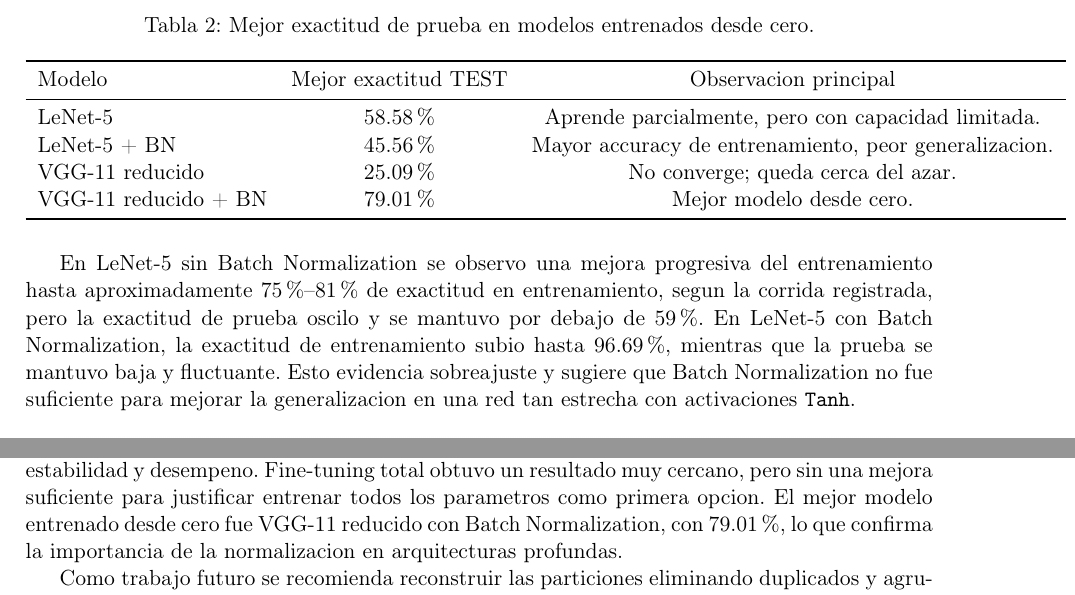
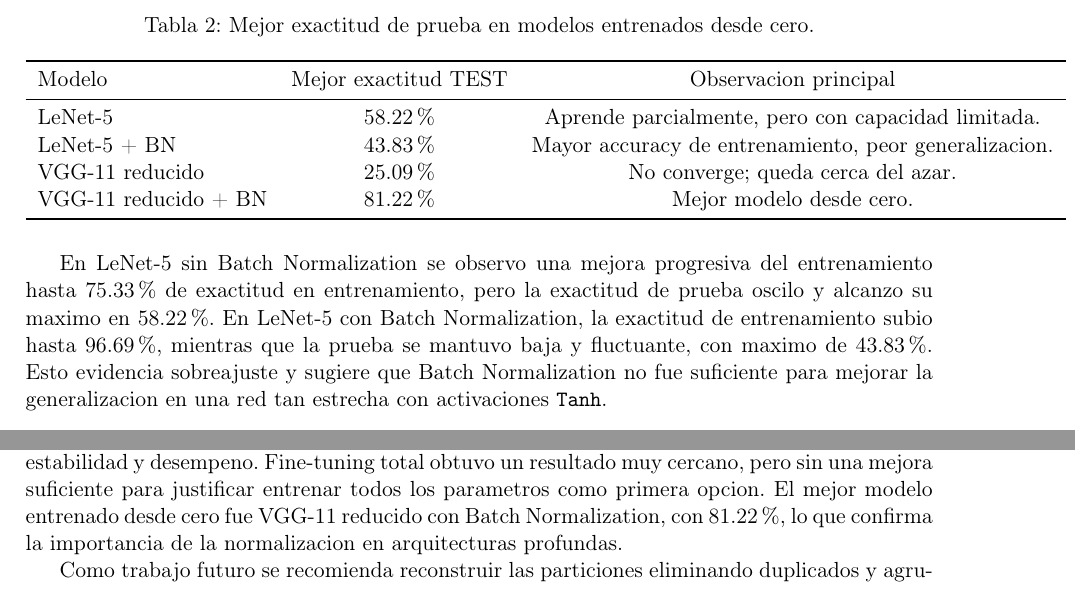
Before and after one commit to nakato156/Deep-Learning-course, a LaTeX paper (informe.tex): two parts of pages 3 and 9 of 10, joined at a grey line, cut so that both start at the same text. Compiled offline with pdfLaTeX.

Commit message:
writing informe

```diff
--- a/informe.tex
+++ b/informe.tex
@@ -112,15 +112,15 @@ La Tabla~\ref{tab:desde-cero} muestra la mejor exactitud de prueba observada par
 \toprule
 Modelo & Mejor exactitud TEST & Observacion principal \\
 \midrule
-LeNet-5 & 58.58\% & Aprende parcialmente, pero con capacidad limitada. \\
-LeNet-5 + BN & 45.56\% & Mayor accuracy de entrenamiento, peor generalizacion. \\
+LeNet-5 & 58.22\% & Aprende parcialmente, pero con capacidad limitada. \\
+LeNet-5 + BN & 43.83\% & Mayor accuracy de entrenamiento, peor generalizacion. \\
 VGG-11 reducido & 25.09\% & No converge; queda cerca del azar. \\
-VGG-11 reducido + BN & 79.01\% & Mejor modelo desde cero. \\
+VGG-11 reducido + BN & 81.22\% & Mejor modelo desde cero. \\
 \bottomrule
 \end{tabular}
 \end{table}
 
-En LeNet-5 sin Batch Normalization se observo una mejora progresiva del entrenamiento hasta aproximadamente 75\%--81\% de exactitud en entrenamiento, segun la corrida registrada, pero la exactitud de prueba oscilo y se mantuvo por debajo de 59\%. En LeNet-5 con Batch Normalization, la exactitud de entrenamiento subio hasta 96.69\%, mientras que la prueba se mantuvo baja y fluctuante. Esto evidencia sobreajuste y sugiere que Batch Normalization no fue suficiente para mejorar la generalizacion en una red tan estrecha con activaciones \texttt{Tanh}.
+En LeNet-5 sin Batch Normalization se observo una mejora progresiva del entrenamiento hasta 75.33\% de exactitud en entrenamiento, pero la exactitud de prueba oscilo y alcanzo su maximo en 58.22\%. En LeNet-5 con Batch Normalization, la exactitud de entrenamiento subio hasta 96.69\%, mientras que la prueba se mantuvo baja y fluctuante, con maximo de 43.83\%. Esto evidencia sobreajuste y sugiere que Batch Normalization no fue suficiente para mejorar la generalizacion en una red tan estrecha con activaciones \texttt{Tanh}.
 
 \begin{figure}[H]
 \centering
@@ -246,7 +246,7 @@ Tambien se observa sobreajuste. LeNet-5 + BN alcanzo alta exactitud de entrenami
 
 \section{Conclusiones}
 
-El mejor modelo del proyecto fue ResNet18 con fine-tuning parcial, con 86.45\% de exactitud en TEST. Esta estrategia representa el mejor compromiso observado entre adaptacion al dominio, estabilidad y desempeno. Fine-tuning total obtuvo un resultado muy cercano, pero sin una mejora suficiente para justificar entrenar todos los parametros como primera opcion. El mejor modelo entrenado desde cero fue VGG-11 reducido con Batch Normalization, con 79.01\%, lo que confirma la importancia de la normalizacion en arquitecturas profundas.
+El mejor modelo del proyecto fue ResNet18 con fine-tuning parcial, con 86.45\% de exactitud en TEST. Esta estrategia representa el mejor compromiso observado entre adaptacion al dominio, estabilidad y desempeno. Fine-tuning total obtuvo un resultado muy cercano, pero sin una mejora suficiente para justificar entrenar todos los parametros como primera opcion. El mejor modelo entrenado desde cero fue VGG-11 reducido con Batch Normalization, con 81.22\%, lo que confirma la importancia de la normalizacion en arquitecturas profundas.
 
 Como trabajo futuro se recomienda reconstruir las particiones eliminando duplicados y agrupando por identificador fuente, introducir un conjunto de validacion independiente, repetir los entrenamientos con varias semillas, reportar precision, recall y F1-score por clase, y evaluar tecnicas de regularizacion como early stopping, aumentacion mas controlada y ajuste fino progresivo.
 
```
Also changed, not shown: informe.tex (14 more changed lines).
